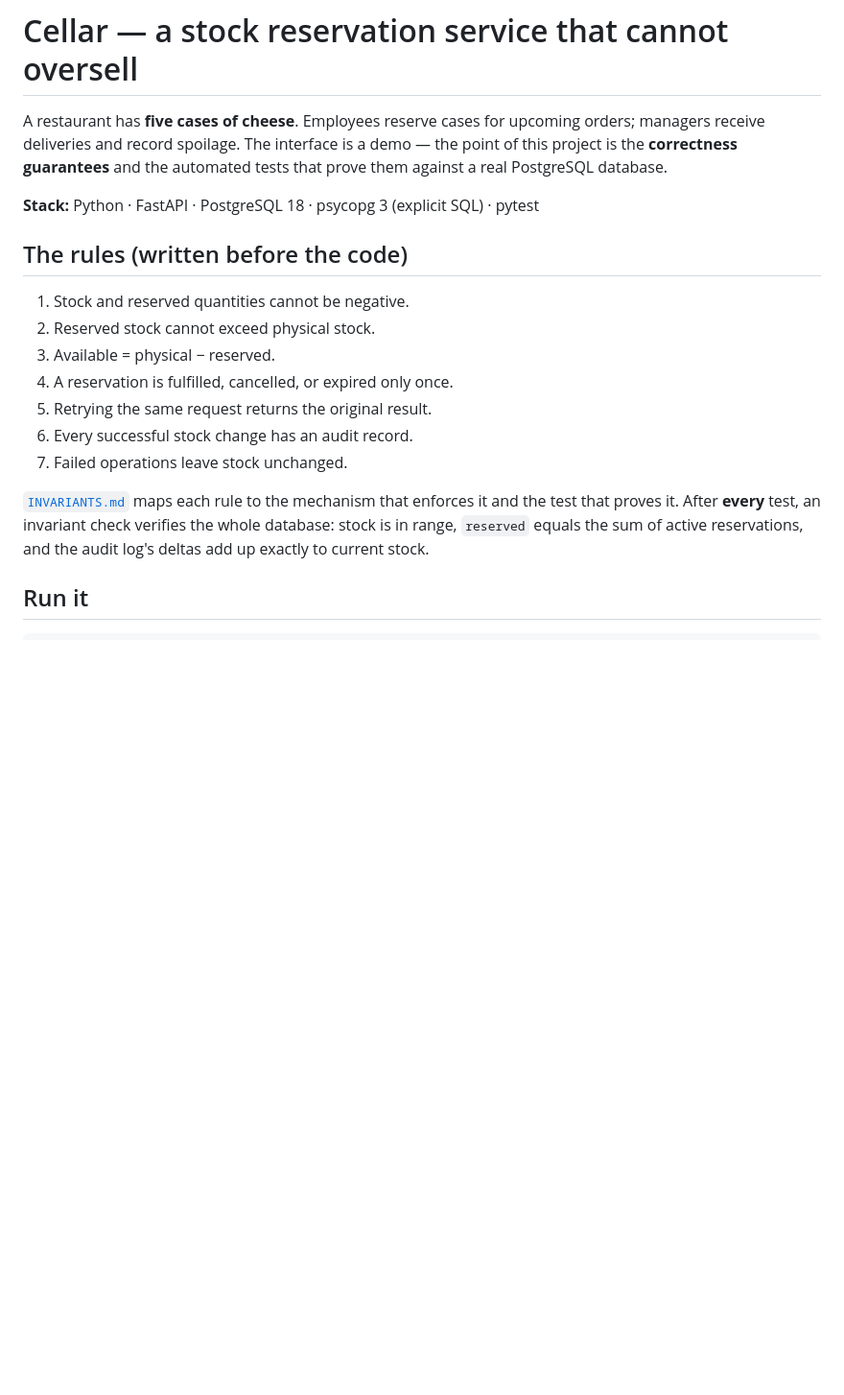
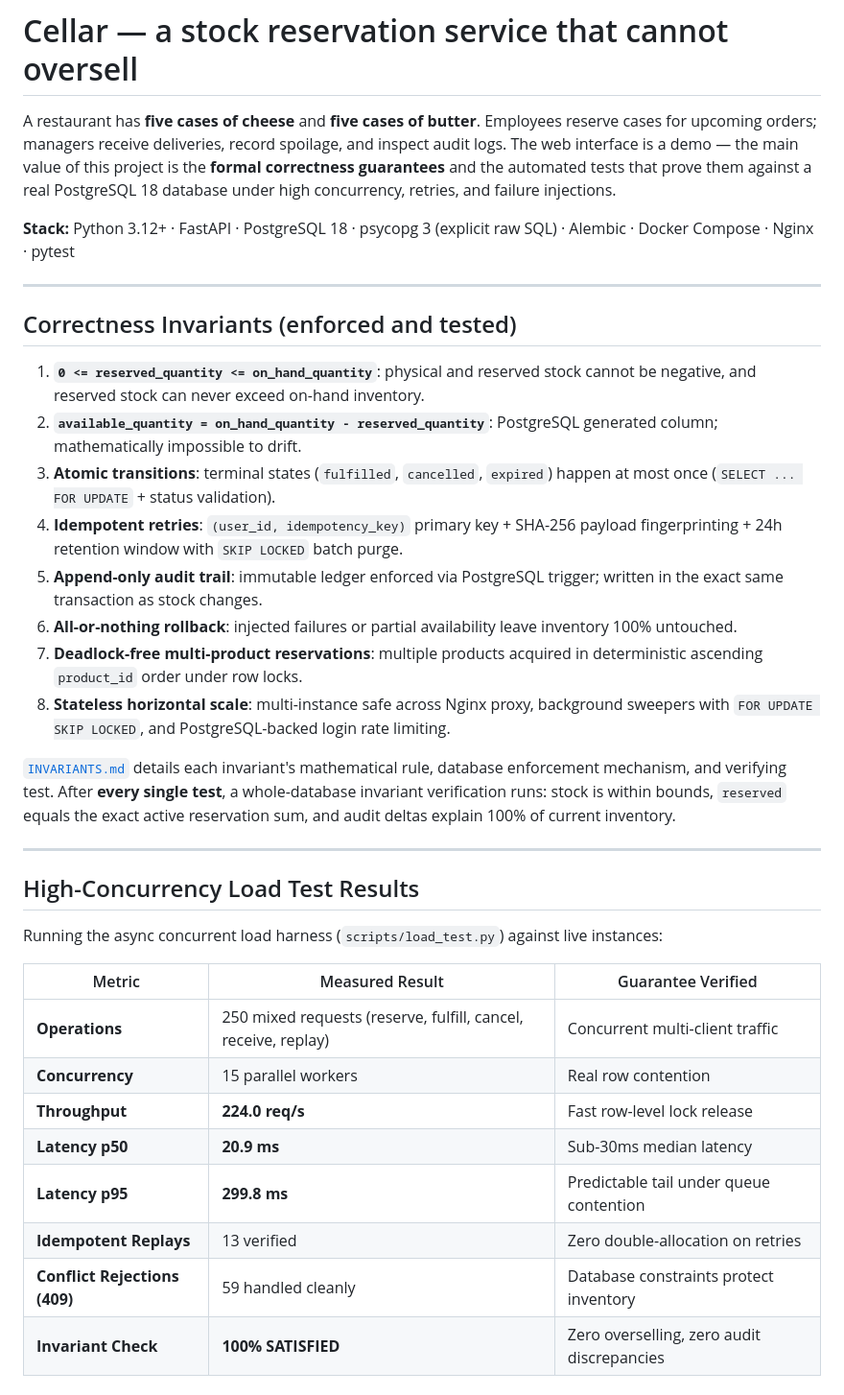
Before and after one commit to WilliamW-D/stock-reservation, a Markdown page: README.md, the part around one of its changes. Shown at 96% size. Rendered like a GitHub page; blank space fills up the shorter version.

Commit message:
docs: update README with v2 architecture, invariants, load benchmarks, and operational guides (Phase 11)

```diff
--- a/README.md
+++ b/README.md
@@ -1,25 +1,41 @@
 # Cellar — a stock reservation service that cannot oversell
 
-A restaurant has **five cases of cheese**. Employees reserve cases for upcoming
-orders; managers receive deliveries and record spoilage. The interface is a demo —
-the point of this project is the **correctness guarantees** and the automated tests
-that prove them against a real PostgreSQL database.
+A restaurant has **five cases of cheese** and **five cases of butter**. Employees reserve cases for upcoming
+orders; managers receive deliveries, record spoilage, and inspect audit logs. The web interface is a demo —
+the main value of this project is the **formal correctness guarantees** and the automated tests
+that prove them against a real PostgreSQL 18 database under high concurrency, retries, and failure injections.
 
-**Stack:** Python · FastAPI · PostgreSQL 18 · psycopg 3 (explicit SQL) · pytest
+**Stack:** Python 3.12+ · FastAPI · PostgreSQL 18 · psycopg 3 (explicit raw SQL) · Alembic · Docker Compose · Nginx · pytest
 
-## The rules (written before the code)
+---
 
-1. Stock and reserved quantities cannot be negative.
-2. Reserved stock cannot exceed physical stock.
-3. Available = physical − reserved.
-4. A reservation is fulfilled, cancelled, or expired only once.
-5. Retrying the same request returns the original result.
-6. Every successful stock change has an audit record.
-7. Failed operations leave stock unchanged.
+## Correctness Invariants (enforced and tested)
 
-[`INVARIANTS.md`](INVARIANTS.md) maps each rule to the mechanism that enforces it
-and the test that proves it. After **every** test, an invariant check verifies the
-whole database: stock is in range, `reserved` equals the sum of active reservations,
-and the audit log's deltas add up exactly to current stock.
+1. **`0 <= reserved_quantity <= on_hand_quantity`**: physical and reserved stock cannot be negative, and reserved stock can never exceed on-hand inventory.
+2. **`available_quantity = on_hand_quantity - reserved_quantity`**: PostgreSQL generated column; mathematically impossible to drift.
+3. **Atomic transitions**: terminal states (`fulfilled`, `cancelled`, `expired`) happen at most once (`SELECT ... FOR UPDATE` + status validation).
+4. **Idempotent retries**: `(user_id, idempotency_key)` primary key + SHA-256 payload fingerprinting + 24h retention window with `SKIP LOCKED` batch purge.
+5. **Append-only audit trail**: immutable ledger enforced via PostgreSQL trigger; written in the exact same transaction as stock changes.
+6. **All-or-nothing rollback**: injected failures or partial availability leave inventory 100% untouched.
+7. **Deadlock-free multi-product reservations**: multiple products acquired in deterministic ascending `product_id` order under row locks.
+8. **Stateless horizontal scale**: multi-instance safe across Nginx proxy, background sweepers with `FOR UPDATE SKIP LOCKED`, and PostgreSQL-backed login rate limiting.
 
-## Run it
+[`INVARIANTS.md`](INVARIANTS.md) details each invariant's mathematical rule, database enforcement mechanism, and verifying test. After **every single test**, a whole-database invariant verification runs: stock is within bounds, `reserved` equals the exact active reservation sum, and audit deltas explain 100% of current inventory.
+
+---
+
+## High-Concurrency Load Test Results
+
+Running the async concurrent load harness (`scripts/load_test.py`) against live instances:
+
+| Metric | Measured Result | Guarantee Verified |
+|---|---|---|
+| **Operations** | 250 mixed requests (reserve, fulfill, cancel, receive, replay) | Concurrent multi-client traffic |
+| **Concurrency** | 15 parallel workers | Real row contention |
+| **Throughput** | **224.0 req/s** | Fast row-level lock release |
+| **Latency p50** | **20.9 ms** | Sub-30ms median latency |
+| **Latency p95** | **299.8 ms** | Predictable tail under queue contention |
+| **Idempotent Replays** | 13 verified | Zero double-allocation on retries |
+| **Conflict Rejections (409)** | 59 handled cleanly | Database constraints protect inventory |
+| **Invariant Check** | **100% SATISFIED** | Zero overselling, zero audit discrepancies |
+
```
Also changed, not shown: other parts of README.md (+120 -121 lines).
